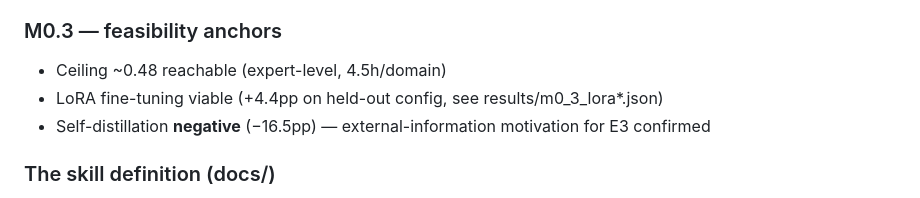
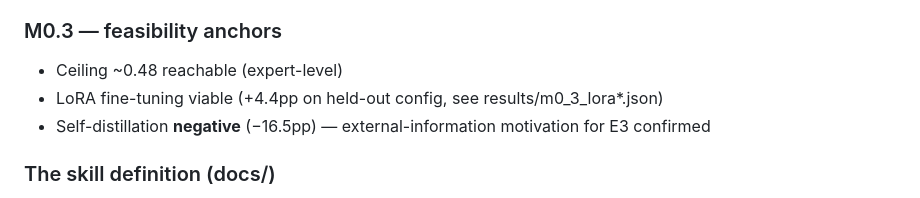
Before and after one commit to QiongZhiS/continual-learning-mechanisms, a Markdown page: README.md, the part around the change. Rendered like a GitHub page.

```diff
--- a/README.md
+++ b/README.md
@@ -43,7 +43,7 @@ If not — if experience cannot be turned into reusable skill — that is also a
 
 ### M0.3 — feasibility anchors
 
-- Ceiling ~0.48 reachable (expert-level, 4.5h/domain)
+- Ceiling ~0.48 reachable (expert-level)
 - LoRA fine-tuning viable (+4.4pp on held-out config, see results/m0_3_lora*.json)
 - Self-distillation **negative** (−16.5pp) — external-information motivation for E3 confirmed
 
```
Also changed, not shown: docs/experiment-proposal.md (+6 -11 lines).
